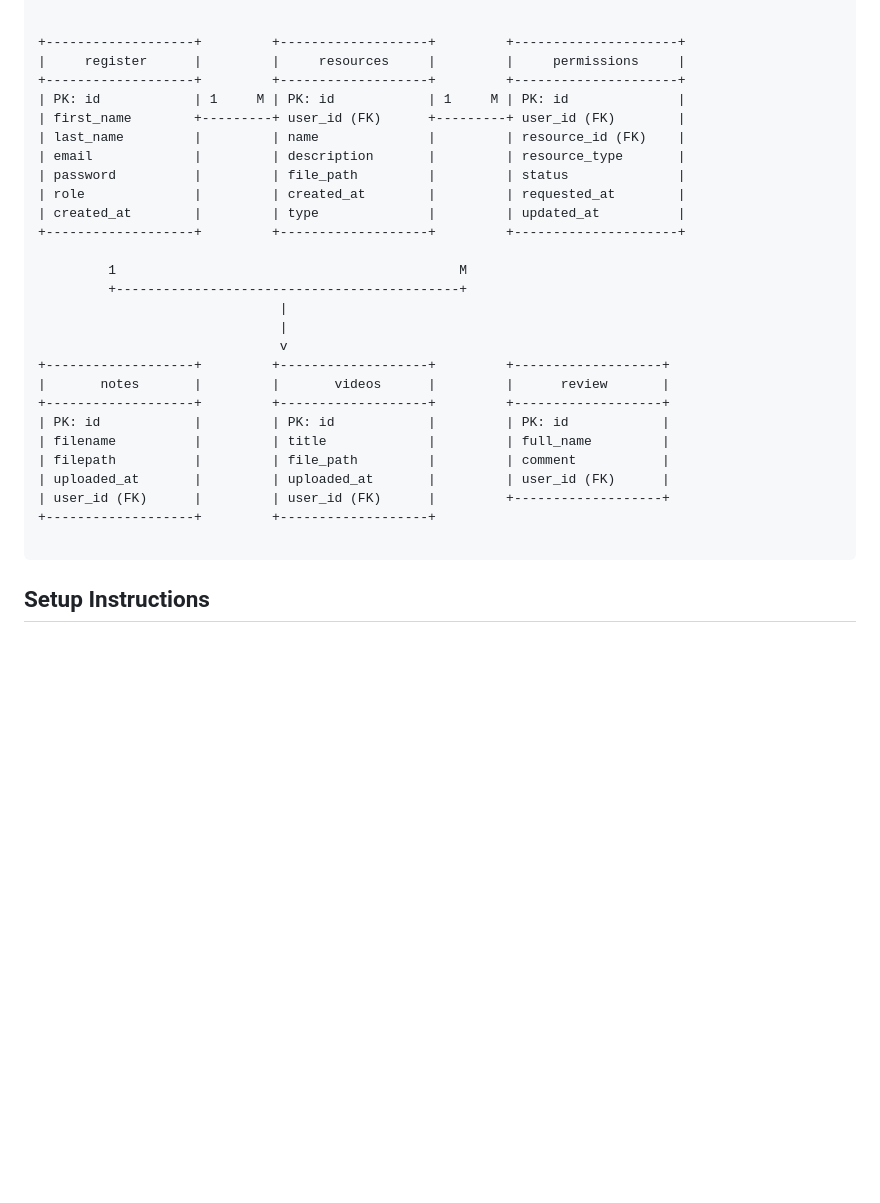
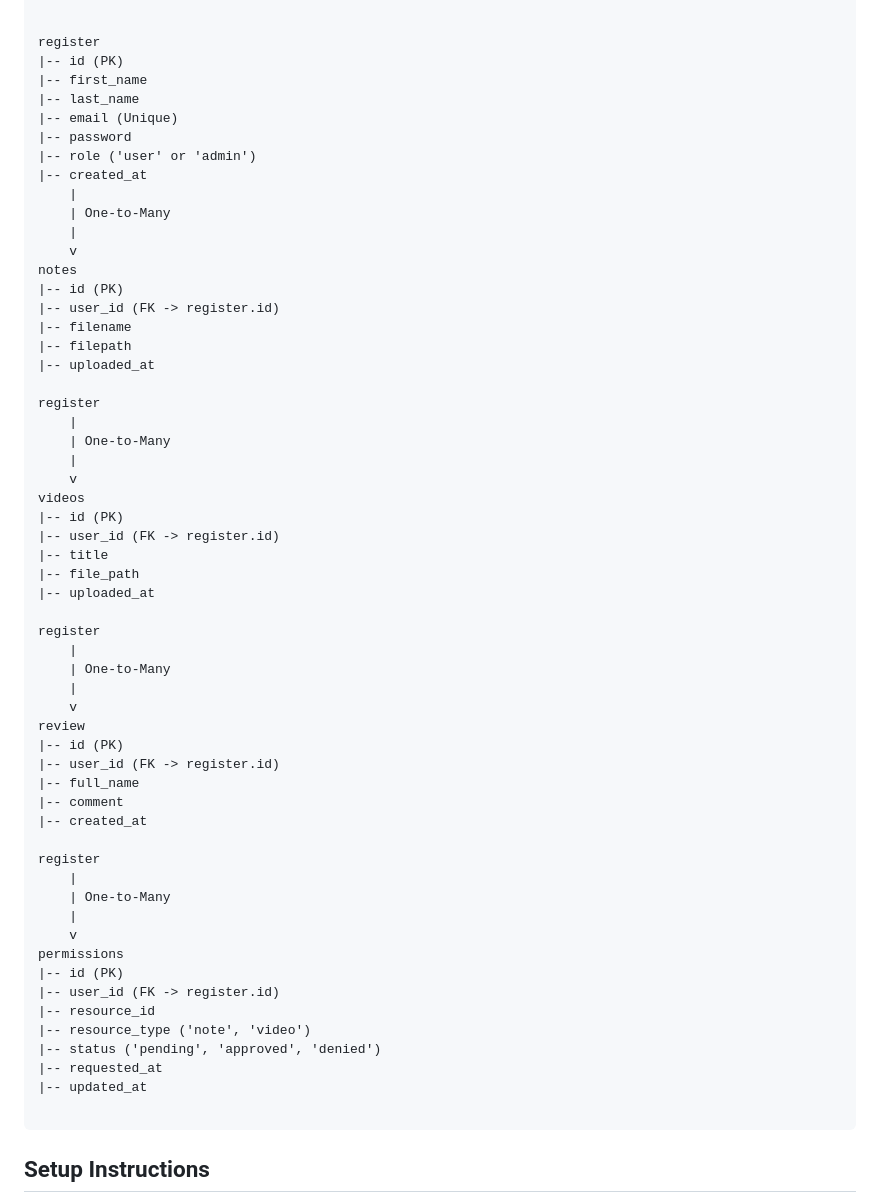
Before and after one commit to AviSec1337/OpenStax, a Markdown page: README.md, the part around the change. Rendered like a GitHub page; blank space fills up the shorter version.

````diff
--- a/README.md
+++ b/README.md
@@ -51,32 +51,62 @@ OpenStax/
 └── test-db.php                 # Script for testing database connectivity and queries
 
 
-+-------------------+         +-------------------+         +---------------------+
-|     register      |         |     resources     |         |     permissions     |
-+-------------------+         +-------------------+         +---------------------+
-| PK: id            | 1     M | PK: id            | 1     M | PK: id              |
-| first_name        +---------+ user_id (FK)      +---------+ user_id (FK)        |
-| last_name         |         | name              |         | resource_id (FK)    |
-| email             |         | description       |         | resource_type       |
-| password          |         | file_path         |         | status              |
-| role              |         | created_at        |         | requested_at        |
-| created_at        |         | type              |         | updated_at          |
-+-------------------+         +-------------------+         +---------------------+
+register
+|-- id (PK)
+|-- first_name
+|-- last_name
+|-- email (Unique)
+|-- password
+|-- role ('user' or 'admin')
+|-- created_at
+    |
+    | One-to-Many
+    |
+    v
+notes
+|-- id (PK)
+|-- user_id (FK -> register.id)
+|-- filename
+|-- filepath
+|-- uploaded_at
 
-         1                                            M
-         +--------------------------------------------+
-                               |
-                               |
-                               v
-+-------------------+         +-------------------+         +-------------------+
-|       notes       |         |       videos      |         |      review       |
-+-------------------+         +-------------------+         +-------------------+
-| PK: id            |         | PK: id            |         | PK: id            |
-| filename          |         | title             |         | full_name         |
-| filepath          |         | file_path         |         | comment           |
-| uploaded_at       |         | uploaded_at       |         | user_id (FK)      |
-| user_id (FK)      |         | user_id (FK)      |         +-------------------+
-+-------------------+         +-------------------+
+register
+    |
+    | One-to-Many
+    |
+    v
+videos
+|-- id (PK)
+|-- user_id (FK -> register.id)
+|-- title
+|-- file_path
+|-- uploaded_at
+
+register
+    |
+    | One-to-Many
+    |
+    v
+review
+|-- id (PK)
+|-- user_id (FK -> register.id)
+|-- full_name
+|-- comment
+|-- created_at
+
+register
+    |
+    | One-to-Many
+    |
+    v
+permissions
+|-- id (PK)
+|-- user_id (FK -> register.id)
+|-- resource_id
+|-- resource_type ('note', 'video')
+|-- status ('pending', 'approved', 'denied')
+|-- requested_at
+|-- updated_at
 
 ```
 ## **Setup Instructions**
````
